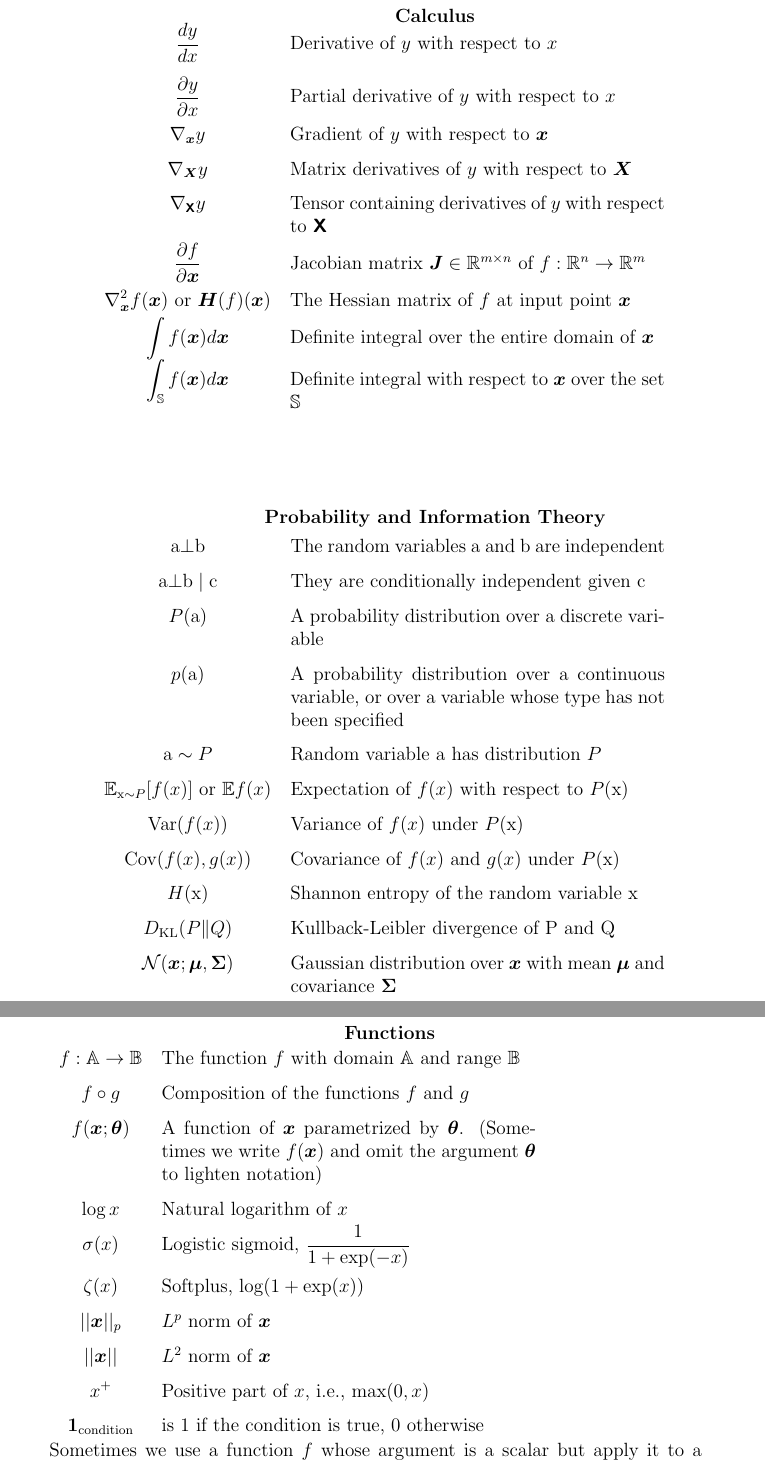
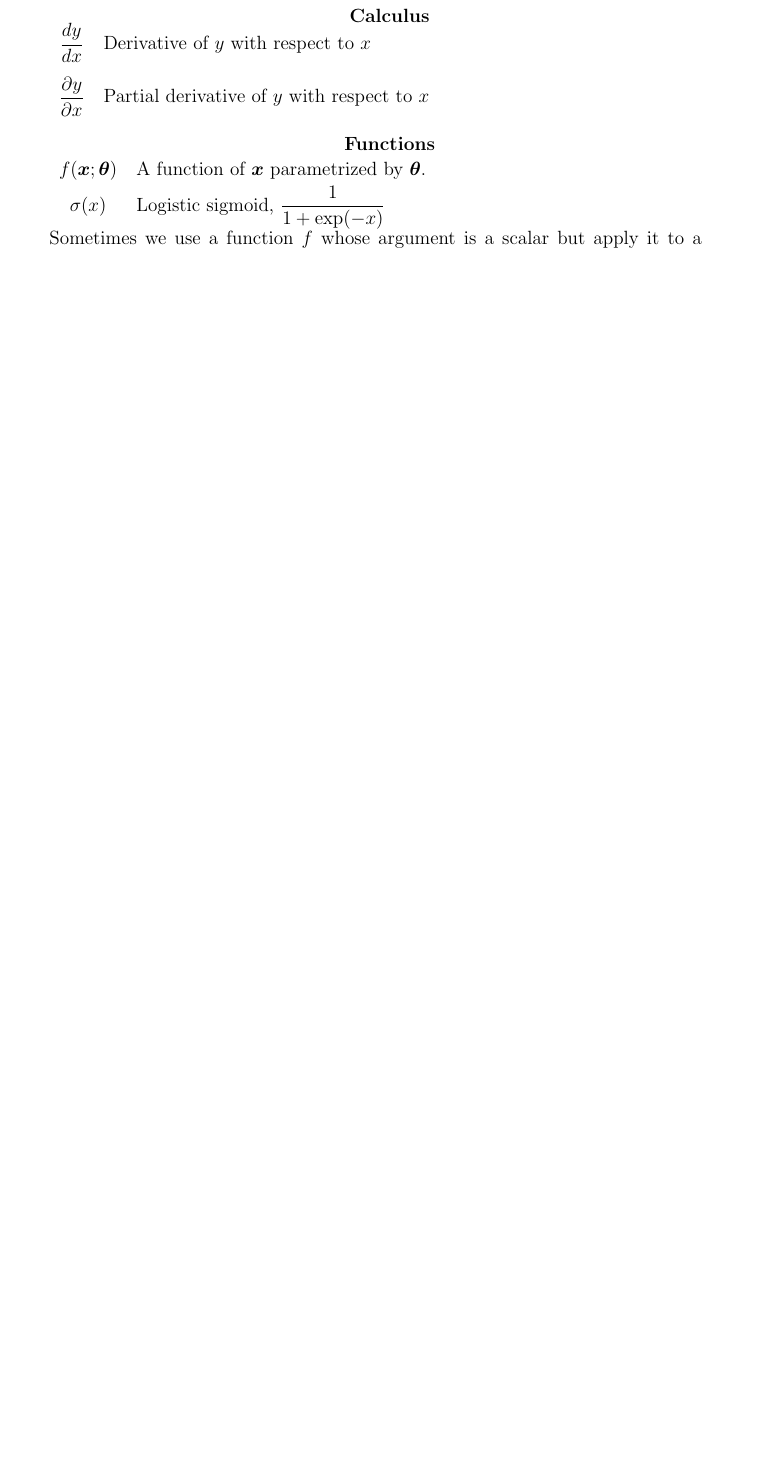
Before and after one commit to jurasofish/load_forecast_thesis, a LaTeX thesis (lf-thesis.tex, which reads F6_Nomenclature.tex): two parts of pages 17 and 18 of 67 before the commit and part of page 16 of 65 after it, the two joined at a grey line, cut so that both start at the same text, the shorter picture padded with empty space. Compiled offline with pdfLaTeX.

Commit message:
rmove unused nomenclature

```diff
--- a/F6_Nomenclature.tex
+++ b/F6_Nomenclature.tex
@@ -116,13 +96,6 @@ Notation below is reproduced from \citet{Goodfellow-et-al-2016}.
 		% with the fraction on the second line.
 		$\displaystyle\frac{d y} {d x}$ & Derivative of $y$ with respect to $x$\\ [2ex]
 		$\displaystyle \frac{\partial y} {\partial x} $ & Partial derivative of $y$ with respect to $x$ \\
-		$\displaystyle \nabla_\vx y $ & Gradient of $y$ with respect to $\vx$ \\
-		$\displaystyle \nabla_\mX y $ & Matrix derivatives of $y$ with respect to $\mX$ \\
-		$\displaystyle \nabla_\tX y $ & Tensor containing derivatives of $y$ with respect to $\tX$ \\
-		$\displaystyle \frac{\partial f}{\partial \vx} $ & Jacobian matrix $\mJ \in \R^{m\times n}$ of $f: \R^n \rightarrow \R^m$\\
-		$\displaystyle \nabla_\vx^2 f(\vx)\text{ or }\mH( f)(\vx)$ & The Hessian matrix of $f$ at input point $\vx$\\
-		$\displaystyle \int f(\vx) d\vx $ & Definite integral over the entire domain of $\vx$ \\
-		$\displaystyle \int_\sS f(\vx) d\vx$ & Definite integral with respect to $\vx$ over the set $\sS$ \\
 	\end{tabular}
 	\egroup
 	\index{Derivative}
@@ -133,50 +106,12 @@ Notation below is reproduced from \citet{Goodfellow-et-al-2016}.
 
 \vspace{\notationgap}
 \begin{minipage}{\textwidth}
-	\centerline{\bf Probability and Information Theory}
-	\bgroup
-	\def\arraystretch{1.5}
-	\begin{tabular}{cp{3.25in}}
-		$\displaystyle \ra \bot \rb$ & The random variables $\ra$ and $\rb$ are independent\\
-		$\displaystyle \ra \bot \rb \mid \rc $ & They are conditionally independent given $\rc$\\
-		$\displaystyle P(\ra)$ & A probability distribution over a discrete variable\\
-		$\displaystyle p(\ra)$ & A probability distribution over a continuous variable, or over
-		a variable whose type has not been specified\\
-		$\displaystyle \ra \sim P$ & Random variable $\ra$ has distribution $P$\\% so thing on left of \sim should always be a random variable, with name beginning with \r
-		$\displaystyle  \E_{\rx\sim P} [ f(x) ]\text{ or } \E f(x)$ & Expectation of $f(x)$ with respect to $P(\rx)$ \\
-		$\displaystyle \Var(f(x)) $ &  Variance of $f(x)$ under $P(\rx)$ \\
-		$\displaystyle \Cov(f(x),g(x)) $ & Covariance of $f(x)$ and $g(x)$ under $P(\rx)$\\
-		$\displaystyle H(\rx) $ & Shannon entropy of the random variable $\rx$\\
-		$\displaystyle \KL ( P \Vert Q ) $ & Kullback-Leibler divergence of P and Q \\
-		$\displaystyle \mathcal{N} ( \vx ; \vmu , \mSigma)$ & Gaussian distribution %
-		over $\vx$ with mean $\vmu$ and covariance $\mSigma$ \\
-	\end{tabular}
-	\egroup
-	\index{Independence}
-	\index{Conditional independence}
-	\index{Variance}
-	\index{Covariance}
-	\index{Kullback-Leibler divergence}
-	\index{Shannon entropy}
-\end{minipage}
-
-\vspace{\notationgap}
-\begin{minipage}{\textwidth}
 	\centerline{\bf Functions}
 	\bgroup
 	\def\arraystretch{1.5}
 	\begin{tabular}{cp{3.25in}}
-		$\displaystyle f: \sA \rightarrow \sB$ & The function $f$ with domain $\sA$ and range $\sB$\\
-		$\displaystyle f \circ g $ & Composition of the functions $f$ and $g$ \\
-		$\displaystyle f(\vx ; \vtheta) $ & A function of $\vx$ parametrized by $\vtheta$.
-		(Sometimes we write $f(\vx)$ and omit the argument $\vtheta$ to lighten notation) \\
-		$\displaystyle \log x$ & Natural logarithm of $x$ \\
+		$\displaystyle f(\vx ; \vtheta) $ & A function of $\vx$ parametrized by $\vtheta$. \\
 		$\displaystyle \sigma(x)$ & Logistic sigmoid, $\displaystyle \frac{1} {1 + \exp(-x)}$ \\
-		$\displaystyle \zeta(x)$ & Softplus, $\log(1 + \exp(x))$ \\
-		$\displaystyle || \vx ||_p $ & $\normlp$ norm of $\vx$ \\
-		$\displaystyle || \vx || $ & $\normltwo$ norm of $\vx$ \\
-		$\displaystyle x^+$ & Positive part of $x$, i.e., $\max(0,x)$\\
-		$\displaystyle \1_\mathrm{condition}$ & is 1 if the condition is true, 0 otherwise\\
 	\end{tabular}
 	\egroup
 	\index{Sigmoid}
```
Also changed, not shown: F6_Nomenclature.tex (39 more changed lines).
